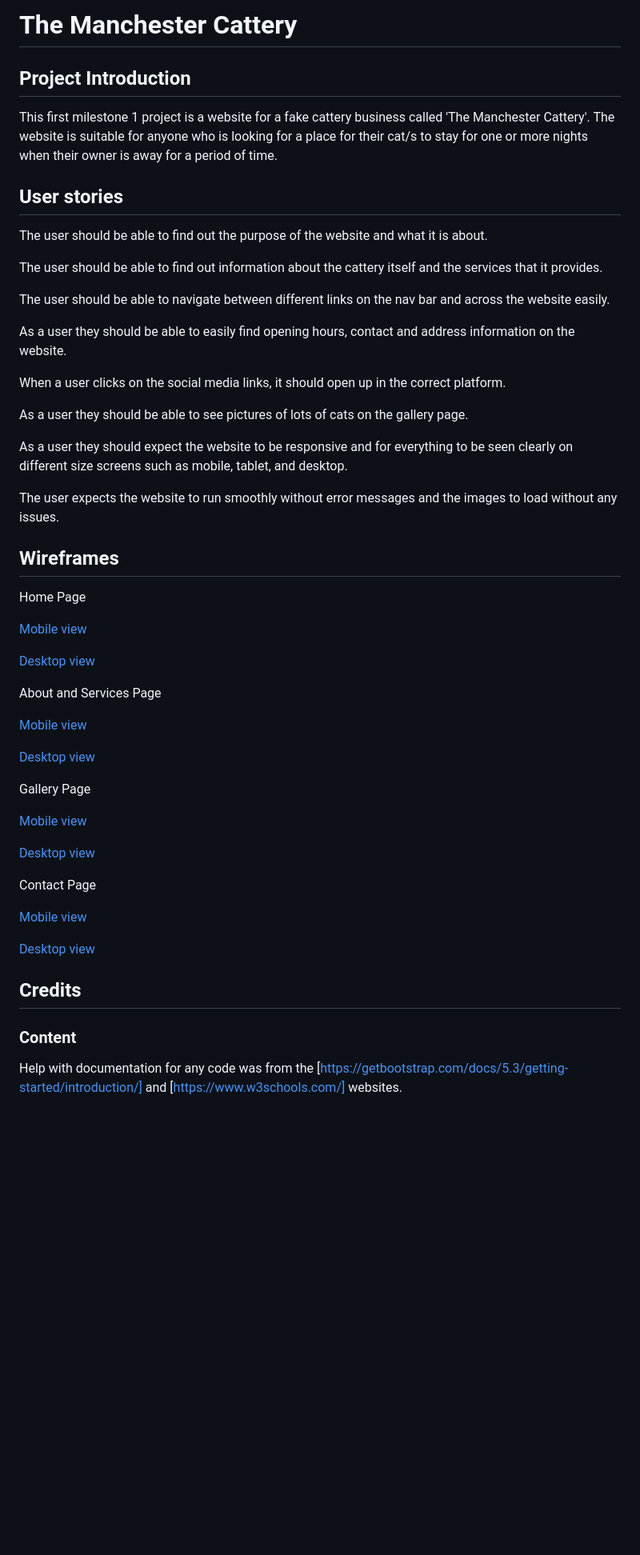
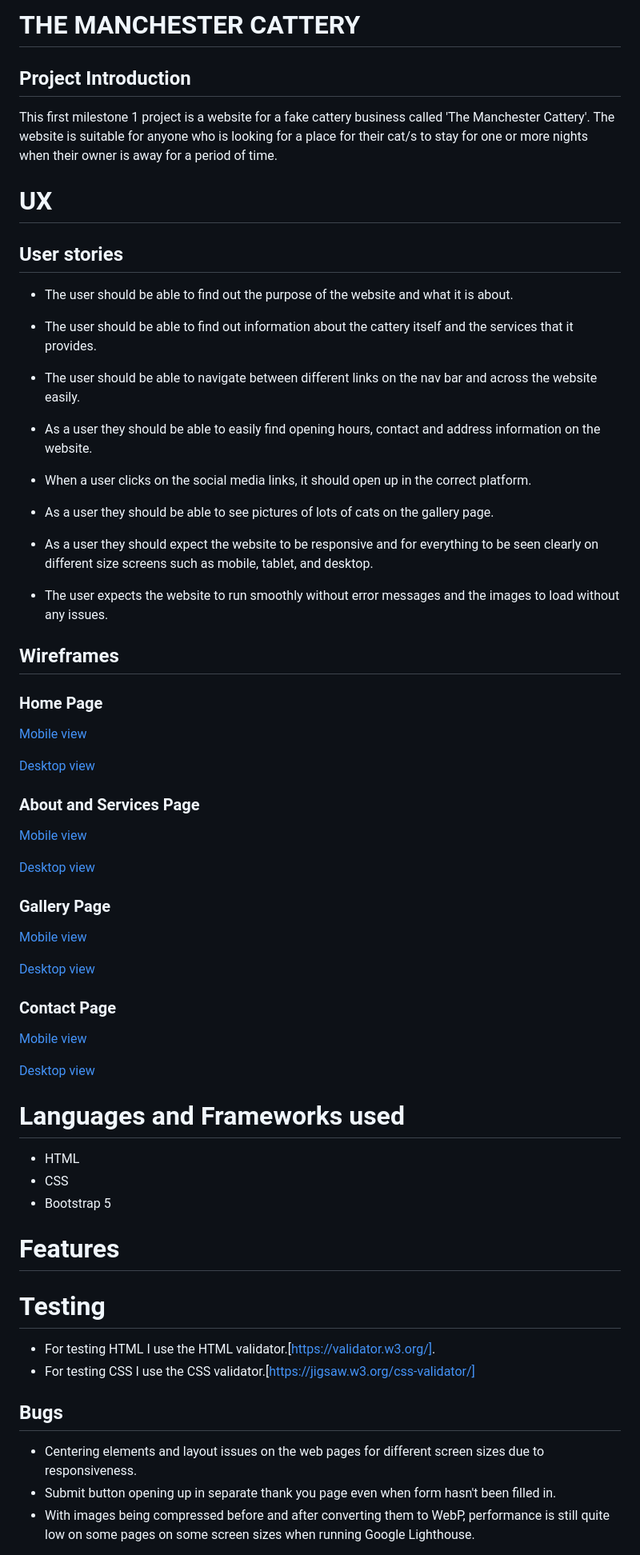
Before and after one commit to hannahro15/Cattery-project, a Markdown page: README.md, the part around one of its changes. Shown at 80% size. GitHub-like rendering; blank space fills up the shorter version.

Commit message:
Format readme and add to the testing section in readme

```diff
--- a/README.md
+++ b/README.md
@@ -1,56 +1,74 @@
 
-# The Manchester Cattery
+# THE MANCHESTER CATTERY
 
 ## Project Introduction
 
 This first milestone 1 project is a website for a fake cattery business called 'The Manchester Cattery'. The website is suitable for anyone who is looking for a place for their cat/s to stay for one or more nights when their owner is away for a period of time.
 
+# UX
+
 ## User stories
 
-The user should be able to find out the purpose of the website and what it is about.
+* The user should be able to find out the purpose of the website and what it is about.
 
-The user should be able to find out information about the cattery itself and the services that it provides.
+* The user should be able to find out information about the cattery itself and the services that it provides.
 
-The user should be able to navigate between different links on the nav bar and across the website easily.
+* The user should be able to navigate between different links on the nav bar and across the website easily.
 
-As a user they should be able to easily find opening hours, contact and address information on the website.
+* As a user they should be able to easily find opening hours, contact and address information on the website.
 
-When a user clicks on the social media links, it should open up in the correct platform.
+* When a user clicks on the social media links, it should open up in the correct platform.
 
-As a user they should be able to see pictures of lots of cats on the gallery page.
+* As a user they should be able to see pictures of lots of cats on the gallery page.
 
-As a user they should expect the website to be responsive and for everything to be seen clearly on different size screens such as mobile, tablet, and desktop.
+* As a user they should expect the website to be responsive and for everything to be seen clearly on different size screens such as mobile, tablet, and desktop.
 
-The user expects the website to run smoothly without error messages and the images to load without any issues.
+* The user expects the website to run smoothly without error messages and the images to load without any issues.
 
 ## Wireframes
 
-Home Page
+### Home Page
 
 [Mobile view](wireframes/Home-mobile.png)
 
 [Desktop view](wireframes/Home-desktop.png)
 
-About and Services Page
+### About and Services Page
 
 [Mobile view](wireframes/Aboutandservices-mobile.png)
 
 [Desktop view](wireframes/Aboutandservices-desktop.png)
 
-Gallery Page
+### Gallery Page
 
 [Mobile view](wireframes/Gallery-mobile.png)
 
 [Desktop view](wireframes/Gallery-desktop.png)
 
-Contact Page
+### Contact Page
 
 [Mobile view](wireframes/Contact-mobile.png)
 
 [Desktop view](wireframes/Contact-desktop.png)
 
-## Credits
+# Languages and Frameworks used
 
-### Content
+* HTML
+* CSS
+* Bootstrap 5
 
-Help with documentation for any code was from the [https://getbootstrap.com/docs/5.3/getting-started/introduction/] and
+# Features
+
+
+
+# Testing
+
+* For testing HTML I use the HTML validator.[https://validator.w3.org/].
+* For testing CSS I use the CSS validator.[https://jigsaw.w3.org/css-validator/]
+
+## Bugs
+
+* Centering elements and layout issues on the web pages for different screen sizes due to responsiveness.
+* Submit button opening up in separate thank you page even when form hasn't been filled in.
+* With images being compressed before and after converting them to WebP, performance is still quite low on some pages on  some screen sizes when running Google Lighthouse.
+
```
Also changed, not shown: other parts of README.md (+15 -10 lines).
